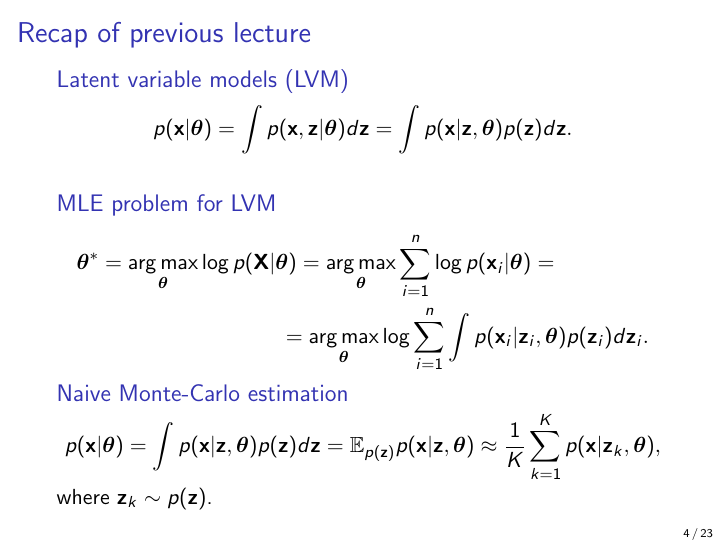
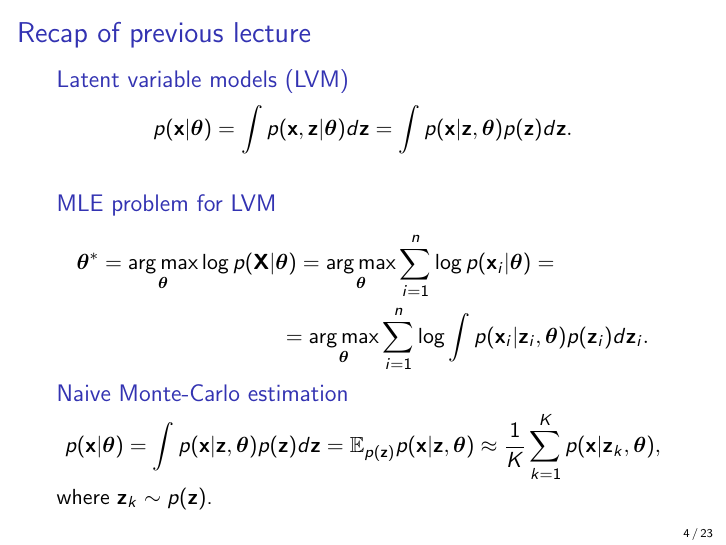
Before and after one commit to r-isachenko/2022-2023-DGM-MIPT-course, LaTeX slides (lectures/lecture3/Lecture3.tex): page 4 of 23. The pictures show the PDF file lectures/lecture3/Lecture3.pdf that the author committed with the source.

Commit message:
l3: final version

```diff
--- a/lectures/lecture3/Lecture3.tex
+++ b/lectures/lecture3/Lecture3.tex
@@ -69,7 +69,7 @@
 		\begin{block}{MLE problem for LVM}
 			\vspace{-0.7cm}
 			\begin{multline*}
-				\btheta^* = \argmax_{\btheta} \log p(\bX| \btheta) = \argmax_{\btheta} \sum_{i=1}^n \log p(\bx_i | \btheta) = \\ = \argmax_{\btheta} \log \sum_{i=1}^n \int p(\bx_i| \bz_i, \btheta) p(\bz_i) d\bz_i.
+				\btheta^* = \argmax_{\btheta} \log p(\bX| \btheta) = \argmax_{\btheta} \sum_{i=1}^n \log p(\bx_i | \btheta) = \\ = \argmax_{\btheta}  \sum_{i=1}^n \log \int p(\bx_i| \bz_i, \btheta) p(\bz_i) d\bz_i.
 			\end{multline*}
 			\vspace{-0.7cm}
 		\end{block}
```
Also changed, not shown: lectures/lecture3/Lecture3.pdf.
